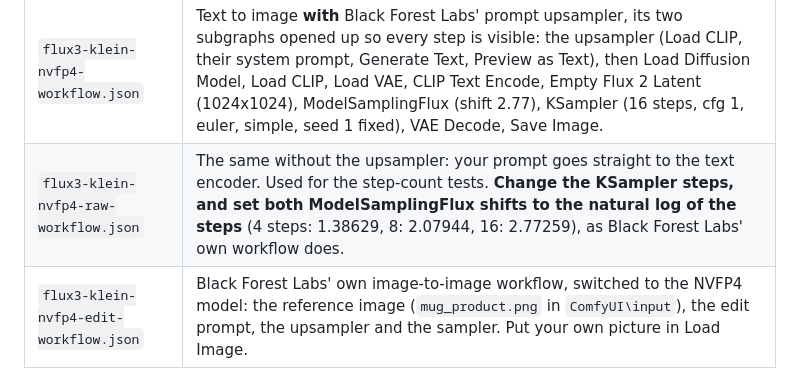
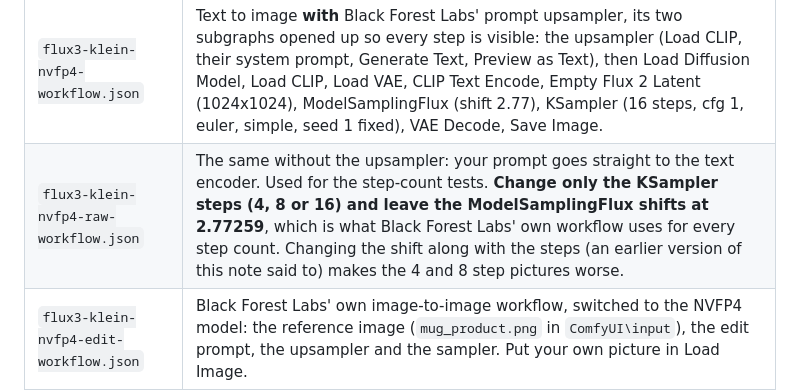
Before and after one commit to digestibleinfo/digestible-ai-samples, a Markdown page: comfyui-flux3-klein/README.md, the part around the change. Rendered like a GitHub page.

Commit message:
Klein pack: the shift stays at 2.77259 for every step count (correct the raw workflow note)

```diff
--- a/comfyui-flux3-klein/README.md
+++ b/comfyui-flux3-klein/README.md
@@ -7,7 +7,7 @@ Windows 11 with portable ComfyUI v0.42.1 on an NVIDIA RTX 5060 Ti (16 GB). Drag
 | File | What it does |
 |---|---|
 | `flux3-klein-nvfp4-workflow.json` | Text to image **with** Black Forest Labs' prompt upsampler, its two subgraphs opened up so every step is visible: the upsampler (Load CLIP, their system prompt, Generate Text, Preview as Text), then Load Diffusion Model, Load CLIP, Load VAE, CLIP Text Encode, Empty Flux 2 Latent (1024x1024), ModelSamplingFlux (shift 2.77), KSampler (16 steps, cfg 1, euler, simple, seed 1 fixed), VAE Decode, Save Image. |
-| `flux3-klein-nvfp4-raw-workflow.json` | The same without the upsampler: your prompt goes straight to the text encoder. Used for the step-count tests. **Change the KSampler steps, and set both ModelSamplingFlux shifts to the natural log of the steps** (4 steps: 1.38629, 8: 2.07944, 16: 2.77259), as Black Forest Labs' own workflow does. |
+| `flux3-klein-nvfp4-raw-workflow.json` | The same without the upsampler: your prompt goes straight to the text encoder. Used for the step-count tests. **Change only the KSampler steps (4, 8 or 16) and leave the ModelSamplingFlux shifts at 2.77259**, which is what Black Forest Labs' own workflow uses for every step count. Changing the shift along with the steps (an earlier version of this note said to) makes the 4 and 8 step pictures worse. |
 | `flux3-klein-nvfp4-edit-workflow.json` | Black Forest Labs' own image-to-image workflow, switched to the NVFP4 model: the reference image (`mug_product.png` in `ComfyUI\input`), the edit prompt, the upsampler and the sampler. Put your own picture in Load Image. |
 | `qwen-image-2.1-turbo-workflow.json` | The comparison: Qwen-Image-2.1-Turbo from Comfy-Org's template, 8 steps on the checkpoint's fixed sigma list in `ManualSigmas` (cut the list to `1.0, 0.95418, 0.89508, 0.704534, 0` for 4 steps), cfg 1, euler. |
 
```
